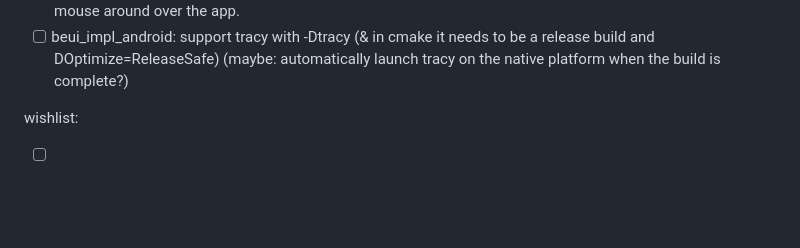
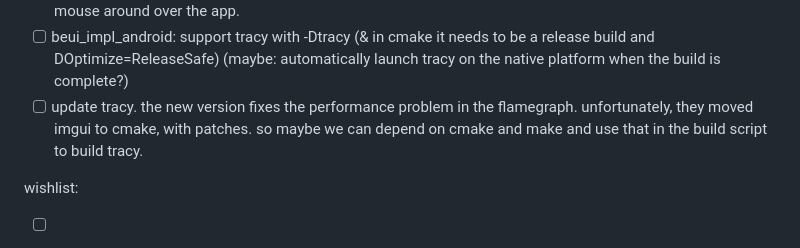
Before and after one commit to pfgithub/blockeditor, a Markdown page: todo.md, the part around the change. GitHub-like rendering; blank space fills up the shorter version.

Commit message:
can't update tracy :/

```diff
--- a/todo.md
+++ b/todo.md
@@ -71,6 +71,9 @@ Tasks:
 - [ ] beui_impl_android: support tracy with -Dtracy (& in cmake it needs to be a release build and
   DOptimize=ReleaseSafe) (maybe: automatically launch tracy on the native platform when the build
   is complete?)
+- [ ] update tracy. the new version fixes the performance problem in the flamegraph. unfortunately,
+  they moved imgui to cmake, with patches. so maybe we can depend on cmake and make and use
+  that in the build script to build tracy.
 
 wishlist:
 
```
